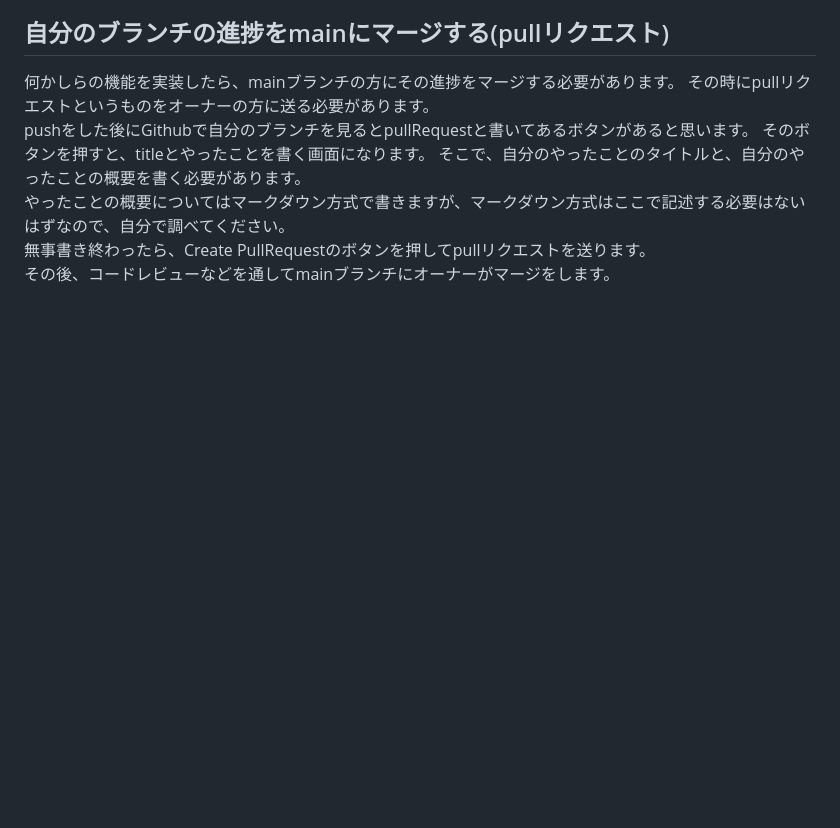
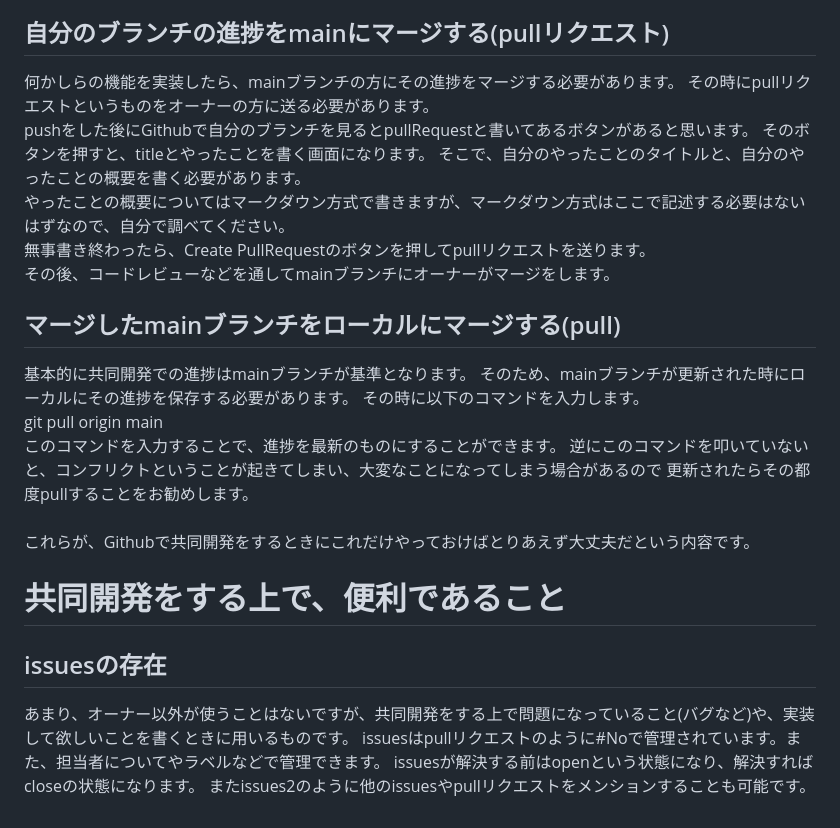
Before and after one commit to TsurutaProject/PracticeGithub, a Markdown page: README.md, the part around one of its changes. GitHub-like rendering; blank space fills up the shorter version.

Commit message:
Update README issuesについての更新

```diff
--- a/README.md
+++ b/README.md
@@ -69,3 +69,22 @@ pushをした後にGithubで自分のブランチを見るとpullRequestと書
 はずなので、自分で調べてください。<br>
 無事書き終わったら、Create PullRequestのボタンを押してpullリクエストを送ります。<br>
 その後、コードレビューなどを通してmainブランチにオーナーがマージをします。
+
+## マージしたmainブランチをローカルにマージする(pull)
+基本的に共同開発での進捗はmainブランチが基準となります。
+そのため、mainブランチが更新された時にローカルにその進捗を保存する必要があります。
+その時に以下のコマンドを入力します。<br>
+git pull origin main<br>
+このコマンドを入力することで、進捗を最新のものにすることができます。
+逆にこのコマンドを叩いていないと、コンフリクトということが起きてしまい、大変なことになってしまう場合があるので
+更新されたらその都度pullすることをお勧めします。
+<br><br>
+これらが、Githubで共同開発をするときにこれだけやっておけばとりあえず大丈夫だという内容です。
+
+# 共同開発をする上で、便利であること
+
+## issuesの存在
+あまり、オーナー以外が使うことはないですが、共同開発をする上で問題になっていること(バグなど)や、実装して欲しいことを書くときに用いるものです。
+issuesはpullリクエストのように#Noで管理されています。また、担当者についてやラベルなどで管理できます。
+issuesが解決する前はopenという状態になり、解決すればcloseの状態になります。
+またissues2のように他のissuesやpullリクエストをメンションすることも可能です。
```
Also changed, not shown: other parts of README.md (+2 -2 lines).
